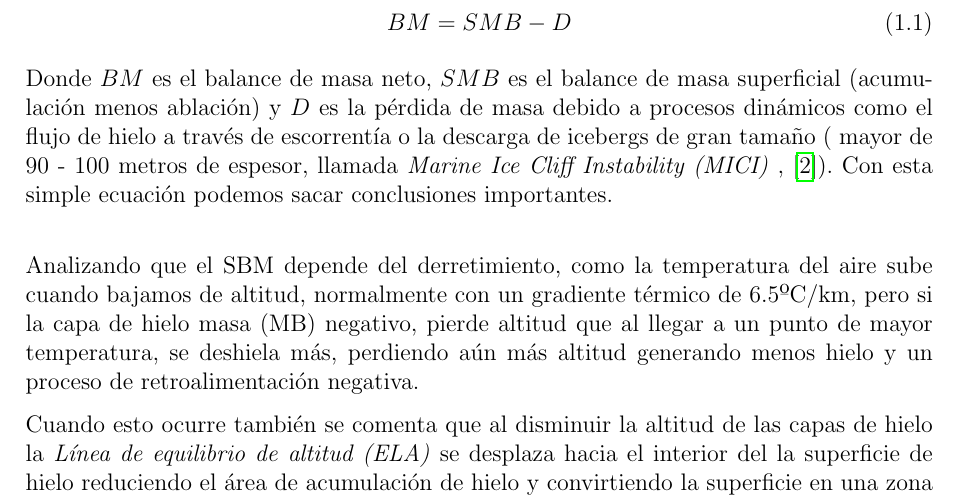
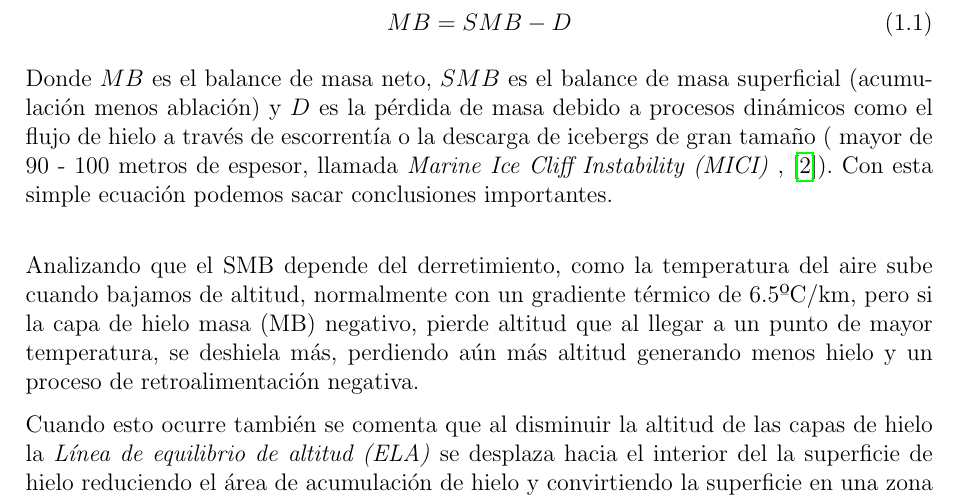
Before and after one commit to EdTru/Practicas-clima, a LaTeX document (Trabajo_histéresis/Informe/main.tex): part of page 4 of 13, cut so that both start at the same text. Compiled offline with pdfLaTeX.

Commit message:
Na y menos

```diff
--- a/Trabajo_histéresis/Informe/main.tex
+++ b/Trabajo_histéresis/Informe/main.tex
@@ -185,15 +185,15 @@ produce principalmente a través de la acumulación de nieve, mientras que la p
 mencionada en el citado artículo:
 
 \begin{equation}
-    BM = SMB - D
+    MB = SMB - D
 \end{equation}
 
-Donde $BM$ es el balance de masa neto, $SMB$ es el balance de masa superficial (acumulación menos ablación) y $D$ es la pérdida de masa debido a procesos dinámicos como el flujo de hielo a través de escorrentía o la descarga de icebergs
+Donde $MB$ es el balance de masa neto, $SMB$ es el balance de masa superficial (acumulación menos ablación) y $D$ es la pérdida de masa debido a procesos dinámicos como el flujo de hielo a través de escorrentía o la descarga de icebergs
 de gran tamaño ( mayor de 90 - 100 metros de espesor, llamada \textit{Marine Ice Cliff Instability (MICI)} , \cite{DeConto2016}). Con esta simple ecuación podemos sacar conclusiones importantes.
 
 \vspace{0.5cm}
 
- Analizando que el SBM depende del derretimiento, como la temperatura del aire sube cuando bajamos de altitud, normalmente con un gradiente térmico de 6.5ºC/km, pero si la capa de hielo masa (MB) negativo, pierde altitud que al llegar a un punto de mayor temperatura, se deshiela más, perdiendo
+ Analizando que el SMB depende del derretimiento, como la temperatura del aire sube cuando bajamos de altitud, normalmente con un gradiente térmico de 6.5ºC/km, pero si la capa de hielo masa (MB) negativo, pierde altitud que al llegar a un punto de mayor temperatura, se deshiela más, perdiendo
  aún más altitud generando menos hielo y un proceso de retroalimentación negativa.
 
  Cuando esto ocurre también se comenta que al disminuir la altitud de las capas de hielo la \textit{Línea de equilibrio de altitud (ELA)} se desplaza hacia el interior del la superficie de hielo reduciendo el área de acumulación de hielo y convirtiendo la superficie
```
